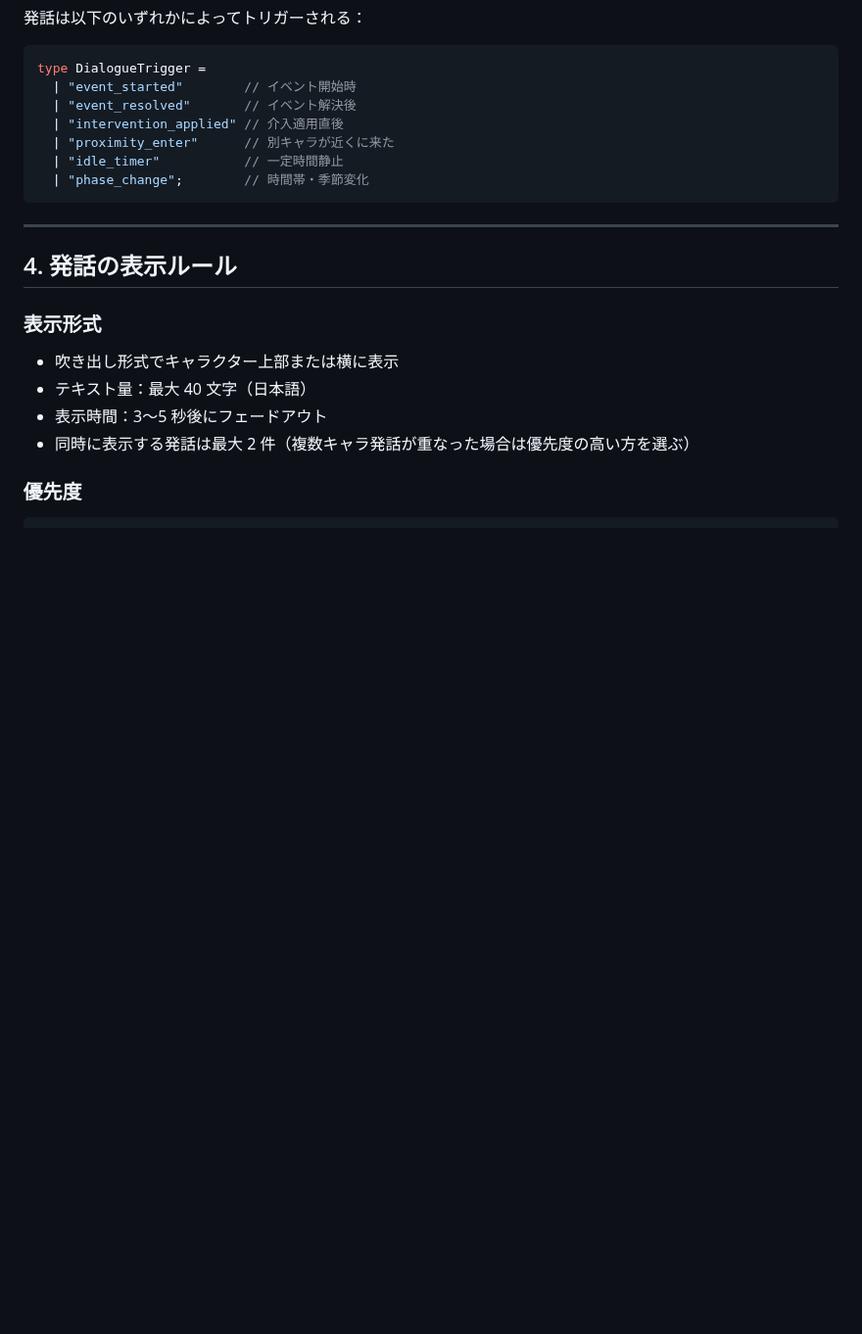
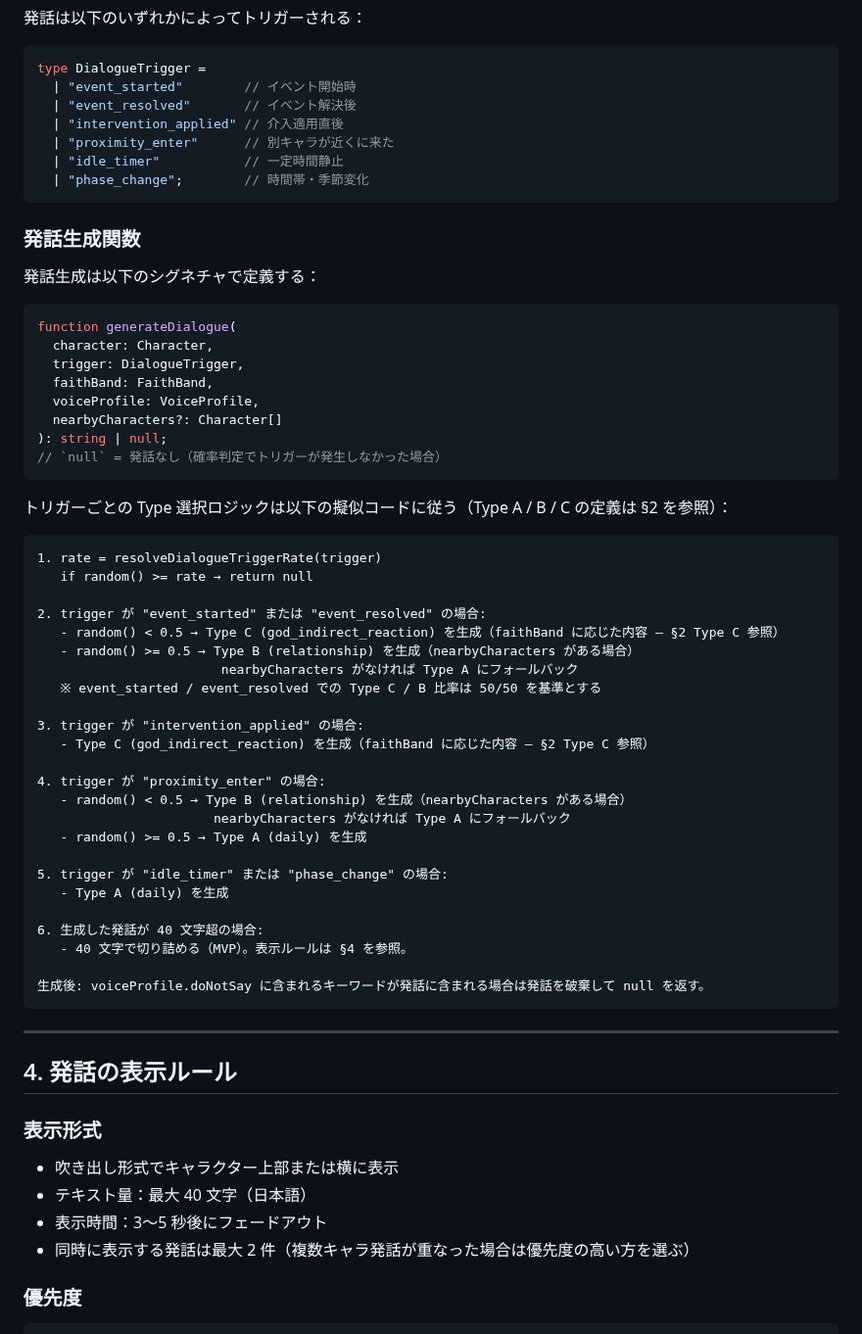
Before and after one commit to KitsuneSavaskiy/god-sandbox-mvp2, a Markdown page: docs/product/observed-dialogue-spec.md, the part around the change. Shown at 98% size. Rendered like a GitHub page; blank space fills up the shorter version.

````diff
--- a/docs/product/observed-dialogue-spec.md
+++ b/docs/product/observed-dialogue-spec.md
@@ -156,6 +156,50 @@ type DialogueTrigger =
   | "phase_change";        // 時間帯・季節変化
 ```
 
+### 発話生成関数
+
+発話生成は以下のシグネチャで定義する：
+
+```ts
+function generateDialogue(
+  character: Character,
+  trigger: DialogueTrigger,
+  faithBand: FaithBand,
+  voiceProfile: VoiceProfile,
+  nearbyCharacters?: Character[]
+): string | null;
+// `null` = 発話なし（確率判定でトリガーが発生しなかった場合）
+```
+
+トリガーごとの Type 選択ロジックは以下の擬似コードに従う（Type A / B / C の定義は §2 を参照）：
+
+```
+1. rate = resolveDialogueTriggerRate(trigger)
+   if random() >= rate → return null
+
+2. trigger が "event_started" または "event_resolved" の場合:
+   - random() < 0.5 → Type C (god_indirect_reaction) を生成（faithBand に応じた内容 — §2 Type C 参照）
+   - random() >= 0.5 → Type B (relationship) を生成（nearbyCharacters がある場合）
+                        nearbyCharacters がなければ Type A にフォールバック
+   ※ event_started / event_resolved での Type C / B 比率は 50/50 を基準とする
+
+3. trigger が "intervention_applied" の場合:
+   - Type C (god_indirect_reaction) を生成（faithBand に応じた内容 — §2 Type C 参照）
+
+4. trigger が "proximity_enter" の場合:
+   - random() < 0.5 → Type B (relationship) を生成（nearbyCharacters がある場合）
+                       nearbyCharacters がなければ Type A にフォールバック
+   - random() >= 0.5 → Type A (daily) を生成
+
+5. trigger が "idle_timer" または "phase_change" の場合:
+   - Type A (daily) を生成
+
+6. 生成した発話が 40 文字超の場合:
+   - 40 文字で切り詰める（MVP）。表示ルールは §4 を参照。
+
+生成後: voiceProfile.doNotSay に含まれるキーワードが発話に含まれる場合は発話を破棄して null を返す。
+```
+
 ---
 
 ## 4. 発話の表示ルール
````
Also changed, not shown: docs/product/faith-system-spec.md (+34 -3 lines), docs/product/world-principle-engine-spec.md (+32 -1 lines).
